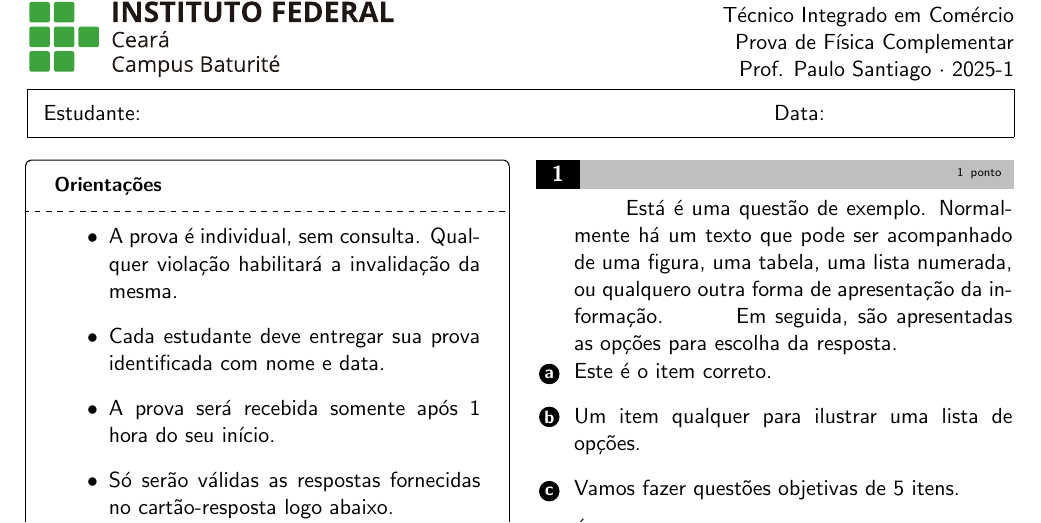
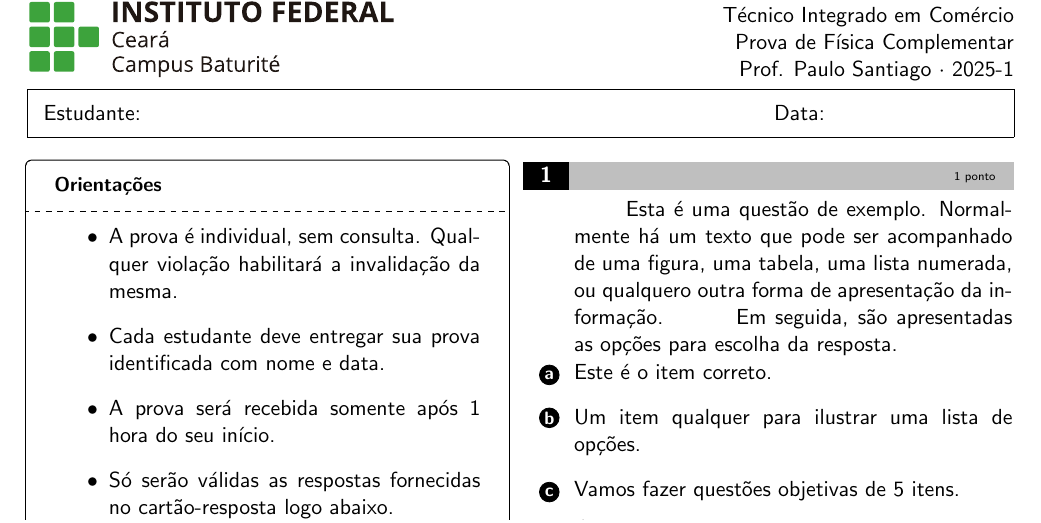
Before and after one commit to paulohsm/provatex, a LaTeX problem sheet (prova.tex): part of the page, cut so that both start at the same text. Compiled offline with pdfLaTeX.

Commit message:
Modificada a configuração da questão (\qformat{}) substituindo os comandos tikz por comandos tabularx.

```diff
--- a/prova.tex
+++ b/prova.tex
@@ -10,6 +10,9 @@
 \usepackage{tcolorbox}
 \usepackage{graphicx}
 \usepackage{enumitem} % Pacote para personalização de listas
+\usepackage[table,xcdraw]{xcolor}
+\usepackage{colortbl} % Este é ESSENCIAL para \cellcolor
+
 
 % Configuração do layout da página
 \usepackage[a4paper, %
@@ -71,30 +74,27 @@
 % Define a unidade da pontuação como " pt"
 \pointpoints{\tiny ponto}{\tiny pontos}
 
-% Ambiente customizado para enunciar questões
-\qformat{\hspace{-1.4em}
-    \tikz[baseline=(X.south)]{
-        \node[minimum width=2em,
-            minimum height=3ex,
-            shape=rectangle,
-            fill=black,
-            text=white,
-            inner sep=0pt,
-            outer sep=0pt] (X) {\textbf{\thequestion}}
-    }
-    \hspace{-2.84em}
-    \tikz[baseline=(X.south)]{
-        \node[minimum width=0.85\columnwidth,
-            minimum height=3ex,
-            shape=rectangle,
-            fill=lightgray,
-            text width=0.8\columnwidth,
-            align=right,
-            inner sep=0pt,
-            outer sep=0pt] (X) {\tiny\thepoints}
-    }
-    \vspace{1ex}
+\qformat{%
+    \noindent% Remove qualquer indentação natural do \qformat
+    {%
+        \renewcommand{\arraystretch}{1}% <-- Define a altura da linha da tabela (ajuste conforme necessário)
+        \begin{tabularx}{\dimexpr\columnwidth - 2em\relax}{%
+            @{}% Remove padding extra da esquerda
+            >{\centering\arraybackslash}p{1em}% Coluna para o número da questão, largura fixa
+            >{\raggedleft\arraybackslash}X@{}% Coluna para a barra cinza com pontos, expande para o resto, remove padding extra da direita
+        }
+            \cellcolor{black}{%
+                % Ajusta o número da questão
+                \raisebox{-0.15ex}{\color{white}\textbf{\thequestion}}% <-- Ajuste este valor NEGATIVO para mover PARA CIMA
+            } & \cellcolor{lightgray}{%
+                % Ajusta a pontuação
+                \raisebox{0.1ex}{\tiny\thepoints\hspace{0.5em}}% <-- Ajuste este valor POSITIVO para mover PARA BAIXO
+            } \\
+        \end{tabularx}%
+    }%
+    \vspace{1ex}%
 }
+
 
 % Circulo decorativo das respostas alternativas
 \newcommand*\circled[1]{\tikz[baseline=(char.base)]{
@@ -191,9 +191,10 @@
 
 \begin{questions}
 
+
 \begin{question}[1] % Enem 2012 PPL
 \begin{minipage}{0.93\linewidth}\vspace{1ex}
-\hspace{2em} Está é uma questão de exemplo. Normalmente há um texto que pode ser acompanhado de uma figura, uma tabela, uma lista numerada, ou qualquero outra forma de apresentação da informação.
+\hspace{2em} Esta é uma questão de exemplo. Normalmente há um texto que pode ser acompanhado de uma figura, uma tabela, uma lista numerada, ou qualquero outra forma de apresentação da informação.
 \hspace{2em} Em seguida, são apresentadas as opções para escolha da resposta.
 \begin{choices}
     \CorrectChoice\Correct{} Este é o item correto.
```
Also changed, not shown: prova.tex (1 more changed lines).
